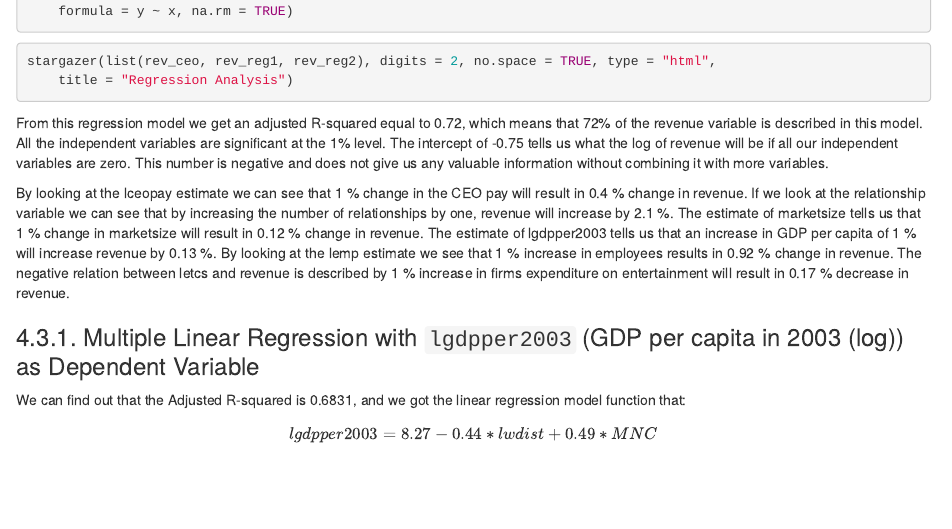
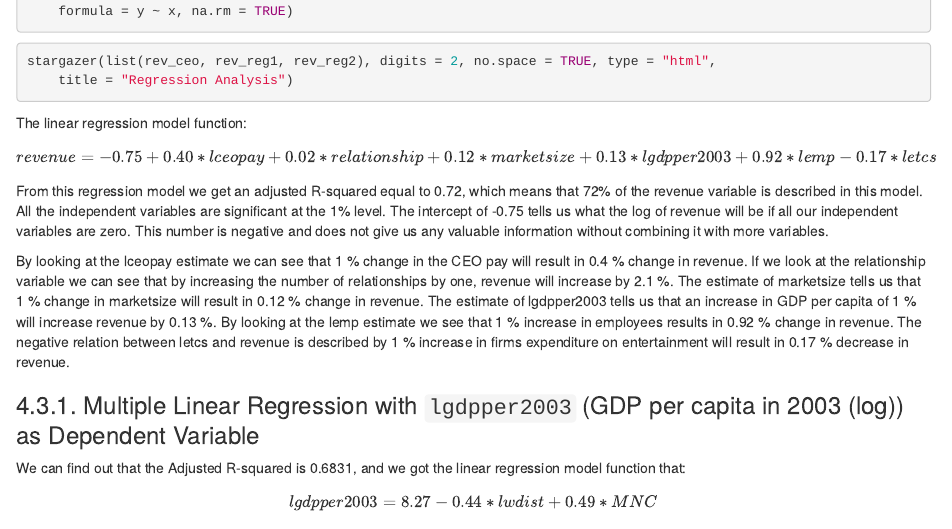
Before and after one commit to kaixuant/MSF_Team_8, an R Markdown document (ForeighPresenceChina -- finally chosen/dataAna.Rmd): the page in a window 1100 px wide, from 7280 px down. Rendered offline with R 4.5, knitr and Pandoc, with nearby package versions; the code chunks are not run, so their results and figures are left out.

Commit message:
linear regression function added

````diff
--- a/ForeighPresenceChina -- finally chosen/dataAna.Rmd
+++ b/ForeighPresenceChina -- finally chosen/dataAna.Rmd
@@ -328,6 +328,9 @@ ggplot(data = mnc, aes(x = lceopay+relationship+marketsize+lgdpper2003+lemp+letc
 stargazer(list(rev_ceo, rev_reg1, rev_reg2), digits = 2, no.space = TRUE, type = 'html', title = 'Regression Analysis')
 ```
 
+The linear regression model function:
+$$revenue = -0.75 + 0.40*lceopay + 0.02*relationship + 0.12*marketsize + 0.13*lgdpper2003 + 0.92*lemp - 0.17*letcs $$
+
 From this regression model we get an adjusted R-squared equal to 0.72, which means that 72% of the revenue variable is described in this model. All the independent variables are significant at the 1% level. The intercept of -0.75 tells us what the log of revenue will be if all our independent variables are zero. This number is negative and does not give us any valuable information without combining it with more variables.
 
 By looking at the lceopay estimate we can see that 1 % change in the CEO pay will result in 0.4 % change in revenue. If we look at the relationship variable we can see that by increasing the number of relationships by one, revenue will increase by 2.1 %. The estimate of marketsize tells us that 1 % change in marketsize will result in 0.12 % change in revenue. The estimate of lgdpper2003 tells us that an increase in GDP per capita of 1 % will increase revenue by 0.13 %. By looking at the lemp estimate we see that 1 % increase in employees results in 0.92 % change in revenue. The negative relation between letcs and revenue is described by 1 % increase in firms expenditure on entertainment will result in 0.17 % decrease in revenue.
````
